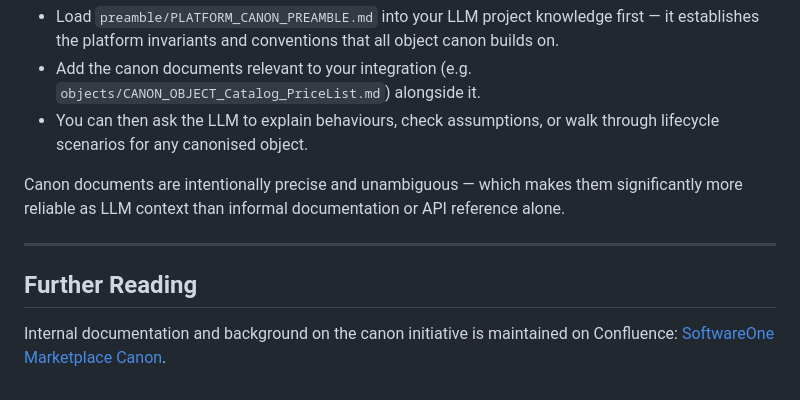
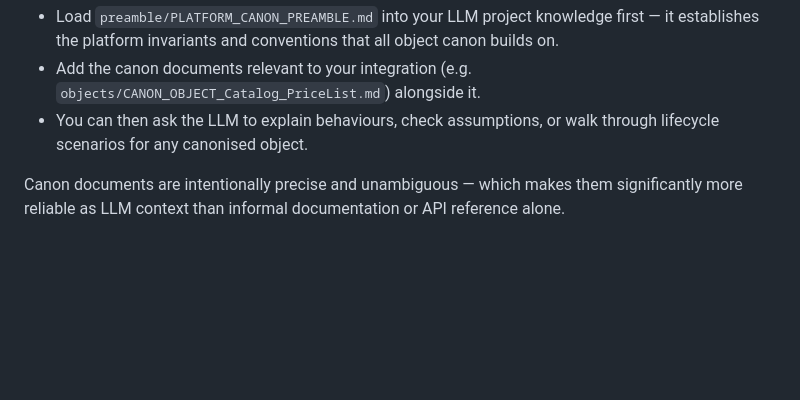
Before and after one commit to softwareone-platform/mpt-marketplace-canon, a Markdown page: README.md, the part around the change. Drawn GitHub-style; blank space fills up the shorter version.

```diff
--- a/README.md
+++ b/README.md
@@ -61,9 +61,3 @@ The structured format of this canon is designed to work well as context for larg
 - You can then ask the LLM to explain behaviours, check assumptions, or walk through lifecycle scenarios for any canonised object.
 
 Canon documents are intentionally precise and unambiguous — which makes them significantly more reliable as LLM context than informal documentation or API reference alone.
-
----
-
-## Further Reading
-
-Internal documentation and background on the canon initiative is maintained on Confluence: [SoftwareOne Marketplace Canon](https://softwareone.atlassian.net/wiki/spaces/mpt/pages/7224131913/SoftwareOne+Marketplace+Canon).
```
